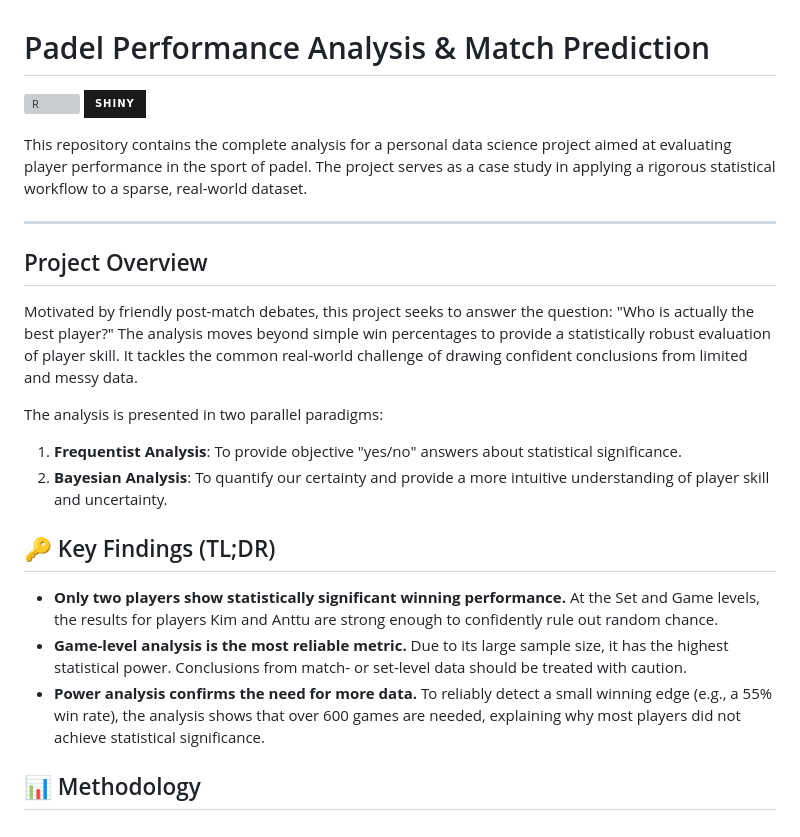
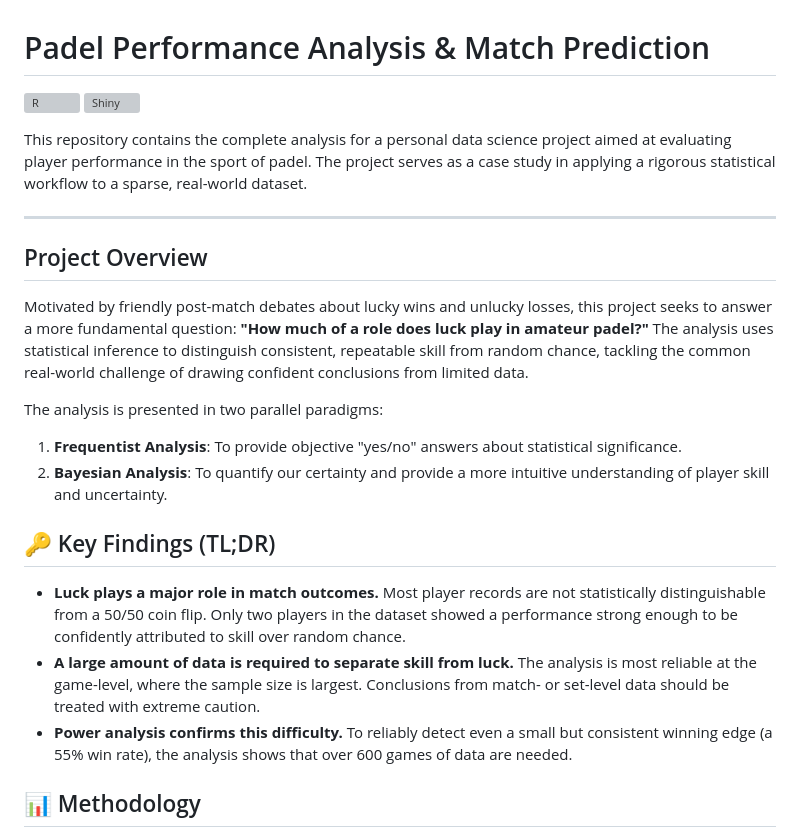
Before and after one commit to kimsta/Padel_Project, a Markdown page: README.md, the part around the change. Drawn GitHub-style; badges without logos; grey boxes are pictures that could not be loaded.

Commit message:
Update README.md
Updated frasing to "how much luck is involved in amateur padel"

```diff
--- a/README.md
+++ b/README.md
@@ -1,7 +1,7 @@
 # Padel Performance Analysis & Match Prediction
 
 ![R](https://img-shields.io/badge/R-276DC3?style=for-the-badge&logo=r&logoColor=white)
-![Shiny](https://img.shields.io/badge/Shiny-1A1A1A?style=for-the-badge&logo=shiny&logoColor=white)
+![Shiny](https://img-shields.io/badge/Shiny-1A1A1A?style=for-the-badge&logo=shiny&logoColor=white)
 
 This repository contains the complete analysis for a personal data science project aimed at evaluating player performance in the sport of padel. The project serves as a case study in applying a rigorous statistical workflow to a sparse, real-world dataset.
 
@@ -9,7 +9,7 @@ This repository contains the complete analysis for a personal data science proje
 
 ## Project Overview
 
-Motivated by friendly post-match debates, this project seeks to answer the question: "Who is actually the best player?" The analysis moves beyond simple win percentages to provide a statistically robust evaluation of player skill. It tackles the common real-world challenge of drawing confident conclusions from limited and messy data.
+Motivated by friendly post-match debates about lucky wins and unlucky losses, this project seeks to answer a more fundamental question: **"How much of a role does luck play in amateur padel?"** The analysis uses statistical inference to distinguish consistent, repeatable skill from random chance, tackling the common real-world challenge of drawing confident conclusions from limited data.
 
 The analysis is presented in two parallel paradigms:
 1.  **Frequentist Analysis**: To provide objective "yes/no" answers about statistical significance.
@@ -17,9 +17,9 @@ The analysis is presented in two parallel paradigms:
 
 ## 🔑 Key Findings (TL;DR)
 
-* **Only two players show statistically significant winning performance.** At the Set and Game levels, the results for players Kim and Anttu are strong enough to confidently rule out random chance.
-* **Game-level analysis is the most reliable metric.** Due to its large sample size, it has the highest statistical power. Conclusions from match- or set-level data should be treated with caution.
-* **Power analysis confirms the need for more data.** To reliably detect a small winning edge (e.g., a 55% win rate), the analysis shows that over 600 games are needed, explaining why most players did not achieve statistical significance.
+* **Luck plays a major role in match outcomes.** Most player records are not statistically distinguishable from a 50/50 coin flip. Only two players in the dataset showed a performance strong enough to be confidently attributed to skill over random chance.
+* **A large amount of data is required to separate skill from luck.** The analysis is most reliable at the game-level, where the sample size is largest. Conclusions from match- or set-level data should be treated with extreme caution.
+* **Power analysis confirms this difficulty.** To reliably detect even a small but consistent winning edge (a 55% win rate), the analysis shows that over 600 games of data are needed.
 
 ## 📊 Methodology
 
```
